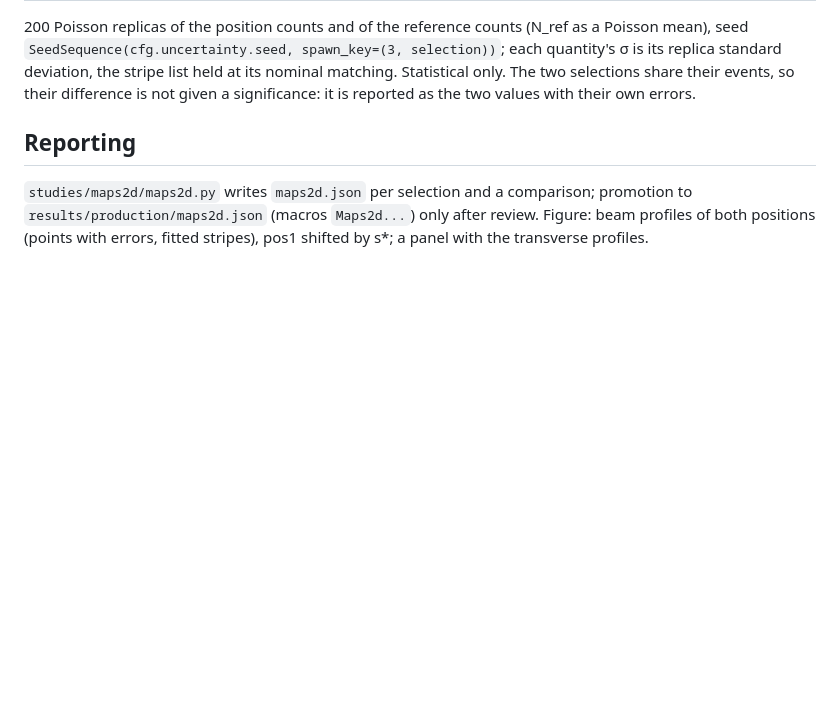
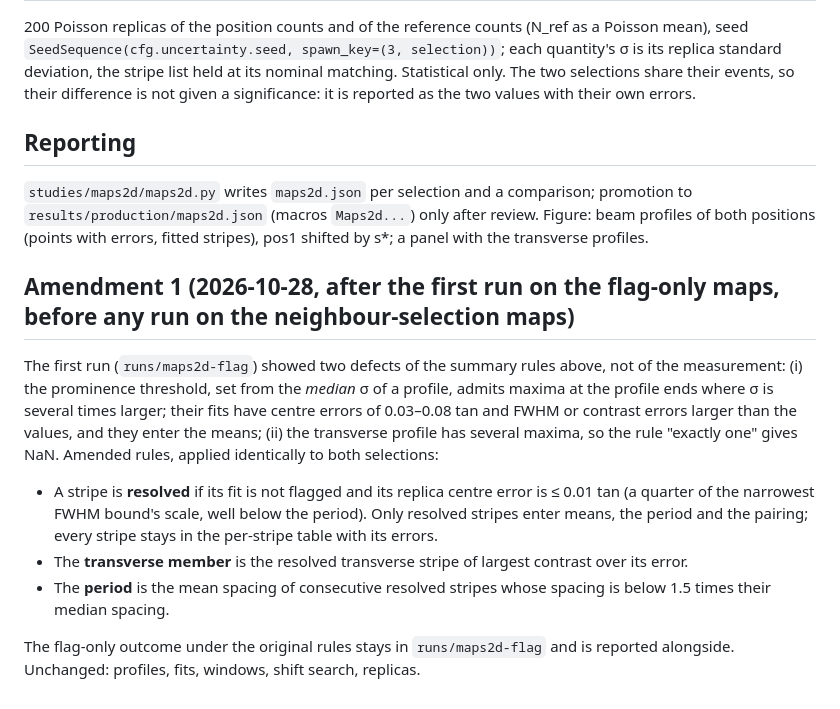
Before and after one commit to h-cohen/muontomography-tau-cafeteria, a Markdown page: studies/maps2d/PREREG-maps2d.md, the part around the change. Rendered like a GitHub page; blank space fills up the shorter version.

Commit message:
docs(studies): amend the 2D stripe summaries before the selection comparison
Co-Authored-By: Claude Opus 5.5 <noreply@anthropic.com>
Claude-Session: https://claude.ai/code/session_01WGvaA5S6h2b7MsUg5Kzkki

```diff
--- a/studies/maps2d/PREREG-maps2d.md
+++ b/studies/maps2d/PREREG-maps2d.md
@@ -62,3 +62,24 @@ is not given a significance: it is reported as the two values with their own err
 to `results/production/maps2d.json` (macros `Maps2d...`) only after review. Figure: beam
 profiles of both positions (points with errors, fitted stripes), pos1 shifted by s*; a
 panel with the transverse profiles.
+
+## Amendment 1 (2026-10-28, after the first run on the flag-only maps, before any run on the neighbour-selection maps)
+
+The first run (`runs/maps2d-flag`) showed two defects of the summary rules above, not of
+the measurement: (i) the prominence threshold, set from the *median* σ of a profile,
+admits maxima at the profile ends where σ is several times larger; their fits have
+centre errors of 0.03–0.08 tan and FWHM or contrast errors larger than the values, and
+they enter the means; (ii) the transverse profile has several maxima, so the rule
+"exactly one" gives NaN. Amended rules, applied identically to both selections:
+
+- A stripe is **resolved** if its fit is not flagged and its replica centre error is
+  ≤ 0.01 tan (a quarter of the narrowest FWHM bound's scale, well below the period).
+  Only resolved stripes enter means, the period and the pairing; every stripe stays in
+  the per-stripe table with its errors.
+- The **transverse member** is the resolved transverse stripe of largest contrast over
+  its error.
+- The **period** is the mean spacing of consecutive resolved stripes whose spacing is
+  below 1.5 times their median spacing.
+
+The flag-only outcome under the original rules stays in `runs/maps2d-flag` and is
+reported alongside. Unchanged: profiles, fits, windows, shift search, replicas.
```
